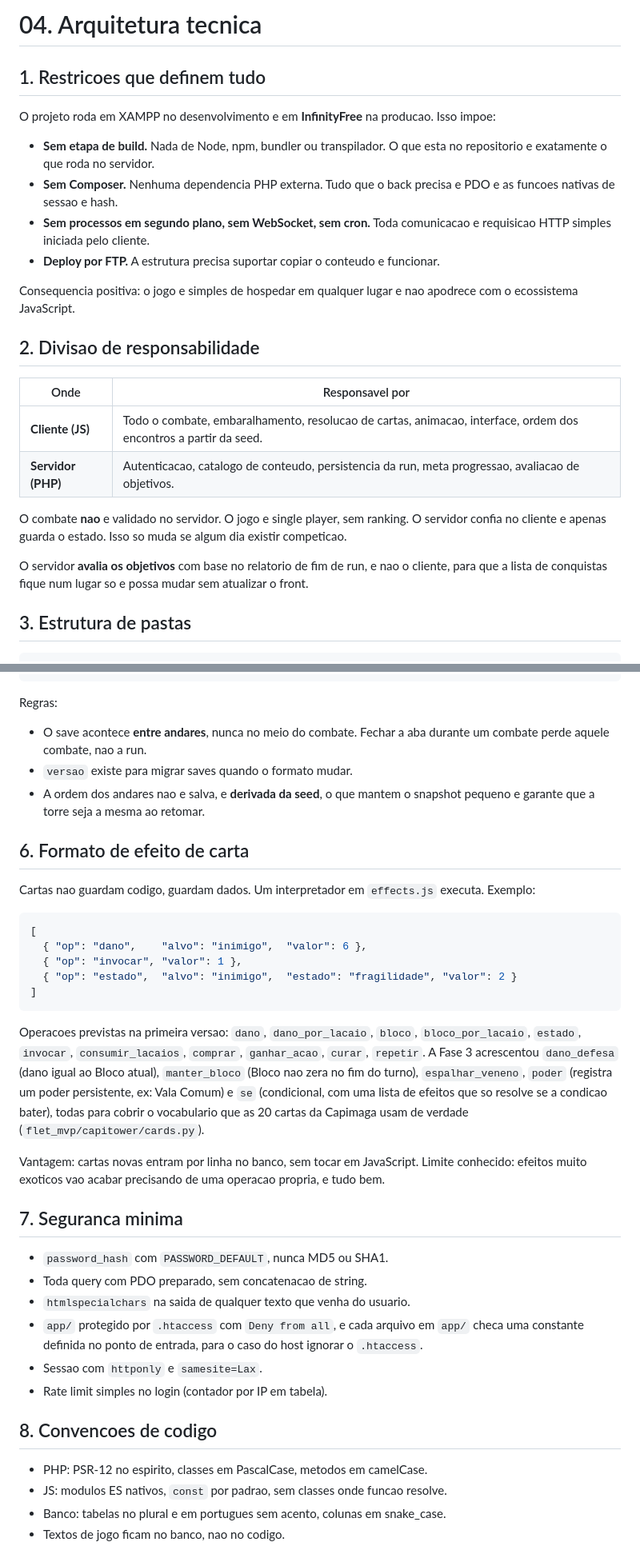
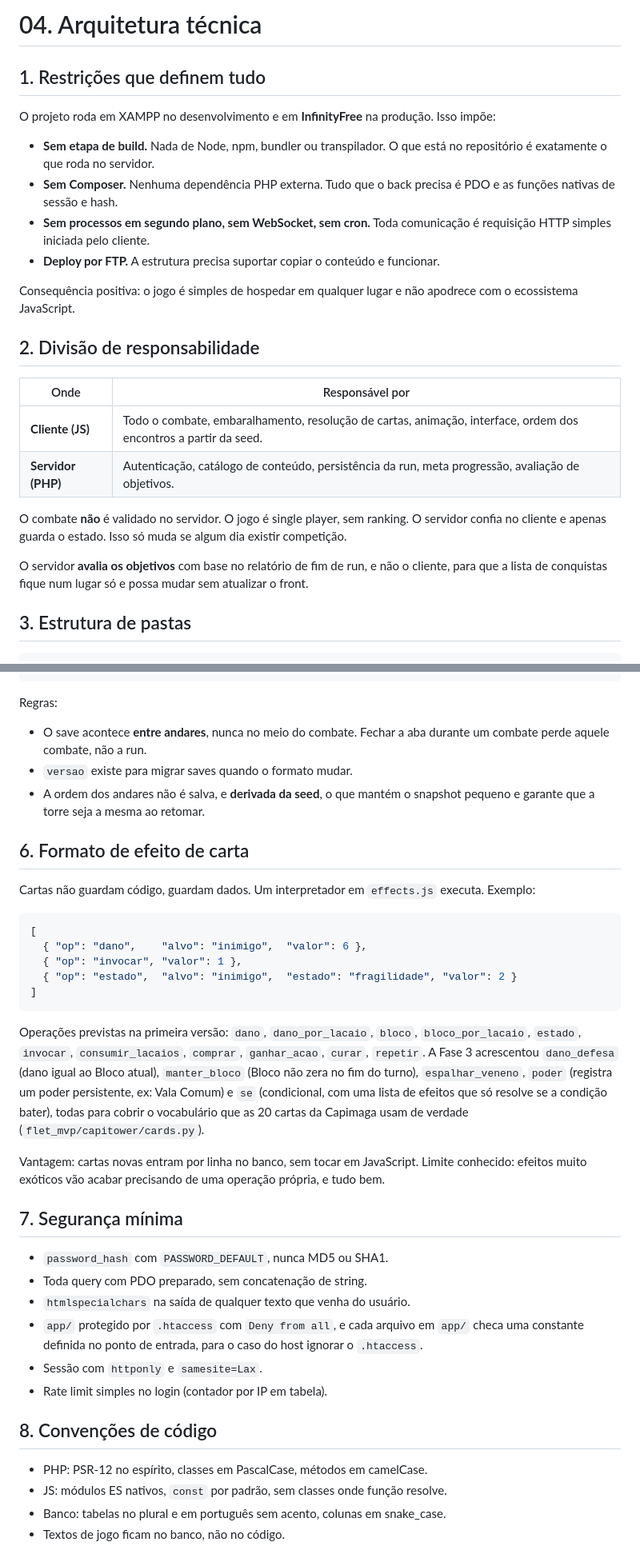
Before and after one commit to rbrecci/CapiTower, a Markdown page: docs/04-arquitetura.md, 2 parts joined by grey strips. Shown at 80% size. Drawn GitHub-style.

Commit message:
Corrige acentuacao da arquitetura tecnica

````diff
--- a/docs/04-arquitetura.md
+++ b/docs/04-arquitetura.md
@@ -1,32 +1,32 @@
-# 04. Arquitetura tecnica
+# 04. Arquitetura técnica
 
-## 1. Restricoes que definem tudo
+## 1. Restrições que definem tudo
 
-O projeto roda em XAMPP no desenvolvimento e em **InfinityFree** na producao. Isso impoe:
+O projeto roda em XAMPP no desenvolvimento e em **InfinityFree** na produção. Isso impõe:
 
-- **Sem etapa de build.** Nada de Node, npm, bundler ou transpilador. O que esta no repositorio e
+- **Sem etapa de build.** Nada de Node, npm, bundler ou transpilador. O que está no repositório é
   exatamente o que roda no servidor.
-- **Sem Composer.** Nenhuma dependencia PHP externa. Tudo que o back precisa e PDO e as funcoes
-  nativas de sessao e hash.
-- **Sem processos em segundo plano, sem WebSocket, sem cron.** Toda comunicacao e requisicao HTTP
+- **Sem Composer.** Nenhuma dependência PHP externa. Tudo que o back precisa é PDO e as funções
+  nativas de sessão e hash.
+- **Sem processos em segundo plano, sem WebSocket, sem cron.** Toda comunicação é requisição HTTP
   simples iniciada pelo cliente.
-- **Deploy por FTP.** A estrutura precisa suportar copiar o conteudo e funcionar.
+- **Deploy por FTP.** A estrutura precisa suportar copiar o conteúdo e funcionar.
 
-Consequencia positiva: o jogo e simples de hospedar em qualquer lugar e nao apodrece com o
+Consequência positiva: o jogo é simples de hospedar em qualquer lugar e não apodrece com o
 ecossistema JavaScript.
 
-## 2. Divisao de responsabilidade
+## 2. Divisão de responsabilidade
 
-| Onde | Responsavel por |
+| Onde | Responsável por |
 | --- | --- |
-| **Cliente (JS)** | Todo o combate, embaralhamento, resolucao de cartas, animacao, interface, ordem dos encontros a partir da seed. |
-| **Servidor (PHP)** | Autenticacao, catalogo de conteudo, persistencia da run, meta progressao, avaliacao de objetivos. |
+| **Cliente (JS)** | Todo o combate, embaralhamento, resolução de cartas, animação, interface, ordem dos encontros a partir da seed. |
+| **Servidor (PHP)** | Autenticação, catálogo de conteúdo, persistência da run, meta progressão, avaliação de objetivos. |
 
-O combate **nao** e validado no servidor. O jogo e single player, sem ranking. O servidor confia
-no cliente e apenas guarda o estado. Isso so muda se algum dia existir competicao.
+O combate **não** é validado no servidor. O jogo é single player, sem ranking. O servidor confia
+no cliente e apenas guarda o estado. Isso só muda se algum dia existir competição.
 
-O servidor **avalia os objetivos** com base no relatorio de fim de run, e nao o cliente, para que
-a lista de conquistas fique num lugar so e possa mudar sem atualizar o front.
+O servidor **avalia os objetivos** com base no relatório de fim de run, e não o cliente, para que
+a lista de conquistas fique num lugar só e possa mudar sem atualizar o front.
 
 ## 3. Estrutura de pastas
 
@@ -134,14 +134,14 @@ Snapshot em JSON, gravado numa coluna `estado_json`. Formato inicial:
 
 Regras:
 - O save acontece **entre andares**, nunca no meio do combate. Fechar a aba durante um combate
-  perde aquele combate, nao a run.
+  perde aquele combate, não a run.
 - `versao` existe para migrar saves quando o formato mudar.
-- A ordem dos andares nao e salva, e **derivada da seed**, o que mantem o snapshot pequeno e
+- A ordem dos andares não é salva, e **derivada da seed**, o que mantém o snapshot pequeno e
   garante que a torre seja a mesma ao retomar.
 
 ## 6. Formato de efeito de carta
 
-Cartas nao guardam codigo, guardam dados. Um interpretador em `effects.js` executa. Exemplo:
+Cartas não guardam código, guardam dados. Um interpretador em `effects.js` executa. Exemplo:
 
 ```json
 [
@@ -151,29 +151,29 @@ Cartas nao guardam codigo, guardam dados. Um interpretador em `effects.js` execu
 ]
 ```
 
-Operacoes previstas na primeira versao: `dano`, `dano_por_lacaio`, `bloco`, `bloco_por_lacaio`,
+Operações previstas na primeira versão: `dano`, `dano_por_lacaio`, `bloco`, `bloco_por_lacaio`,
 `estado`, `invocar`, `consumir_lacaios`, `comprar`, `ganhar_acao`, `curar`, `repetir`. A Fase 3
-acrescentou `dano_defesa` (dano igual ao Bloco atual), `manter_bloco` (Bloco nao zera no fim do
+acrescentou `dano_defesa` (dano igual ao Bloco atual), `manter_bloco` (Bloco não zera no fim do
 turno), `espalhar_veneno`, `poder` (registra um poder persistente, ex: Vala Comum) e `se`
-(condicional, com uma lista de efeitos que so resolve se a condicao bater), todas para cobrir o
-vocabulario que as 20 cartas da Capimaga usam de verdade (`flet_mvp/capitower/cards.py`).
+(condicional, com uma lista de efeitos que só resolve se a condição bater), todas para cobrir o
+vocabulário que as 20 cartas da Capimaga usam de verdade (`flet_mvp/capitower/cards.py`).
 
 Vantagem: cartas novas entram por linha no banco, sem tocar em JavaScript. Limite conhecido:
-efeitos muito exoticos vao acabar precisando de uma operacao propria, e tudo bem.
+efeitos muito exóticos vão acabar precisando de uma operação própria, e tudo bem.
 
-## 7. Seguranca minima
+## 7. Segurança mínima
 
 - `password_hash` com `PASSWORD_DEFAULT`, nunca MD5 ou SHA1.
-- Toda query com PDO preparado, sem concatenacao de string.
-- `htmlspecialchars` na saida de qualquer texto que venha do usuario.
+- Toda query com PDO preparado, sem concatenação de string.
+- `htmlspecialchars` na saída de qualquer texto que venha do usuário.
 - `app/` protegido por `.htaccess` com `Deny from all`, e cada arquivo em `app/` checa uma
   constante definida no ponto de entrada, para o caso do host ignorar o `.htaccess`.
-- Sessao com `httponly` e `samesite=Lax`.
+- Sessão com `httponly` e `samesite=Lax`.
 - Rate limit simples no login (contador por IP em tabela).
 
-## 8. Convencoes de codigo
+## 8. Convenções de código
 
-- PHP: PSR-12 no espirito, classes em PascalCase, metodos em camelCase.
-- JS: modulos ES nativos, `const` por padrao, sem classes onde funcao resolve.
-- Banco: tabelas no plural e em portugues sem acento, colunas em snake_case.
-- Textos de jogo ficam no banco, nao no codigo.
+- PHP: PSR-12 no espírito, classes em PascalCase, métodos em camelCase.
+- JS: módulos ES nativos, `const` por padrão, sem classes onde função resolve.
+- Banco: tabelas no plural e em português sem acento, colunas em snake_case.
+- Textos de jogo ficam no banco, não no código.
````
Also changed, not shown: other parts of docs/04-arquitetura.md (+9 -9 lines).
